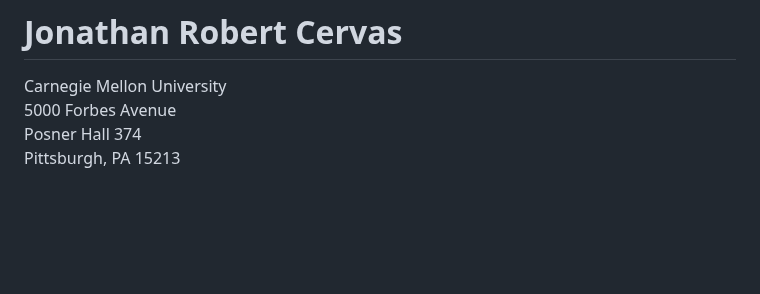
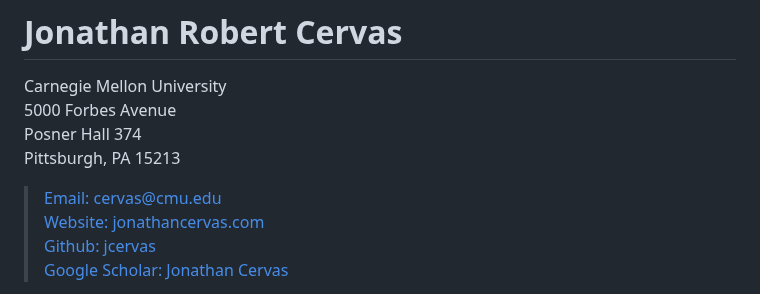
Before and after one commit to jcervas/jcervas.github.io, a Markdown page: cv.md, the part around one of its changes. Drawn GitHub-style; blank space fills up the shorter version.

Commit message:
Update contact information format in cv.md
Removed HTML links and replaced them with markdown links for email, website, GitHub, and Google Scholar.

```diff
--- a/cv.md
+++ b/cv.md
@@ -8,4 +8,8 @@
   Posner Hall 374
   Pittsburgh, PA 15213
 
+> [Email: cervas@cmu.edu](mailto:cervas@cmu.edu)
+> [Website: jonathancervas.com](http://jonathancervas.com)
+> [Github: jcervas](https://github.com/jcervas)
+> [Google Scholar: Jonathan Cervas](https://scholar.google.com/citations?user=ZFLIcZ0AAAAJ&hl=en&inst=3203679203499159833&oi=ao)
 
```
Also changed, not shown: other parts of cv.md (+0 -20 lines).
